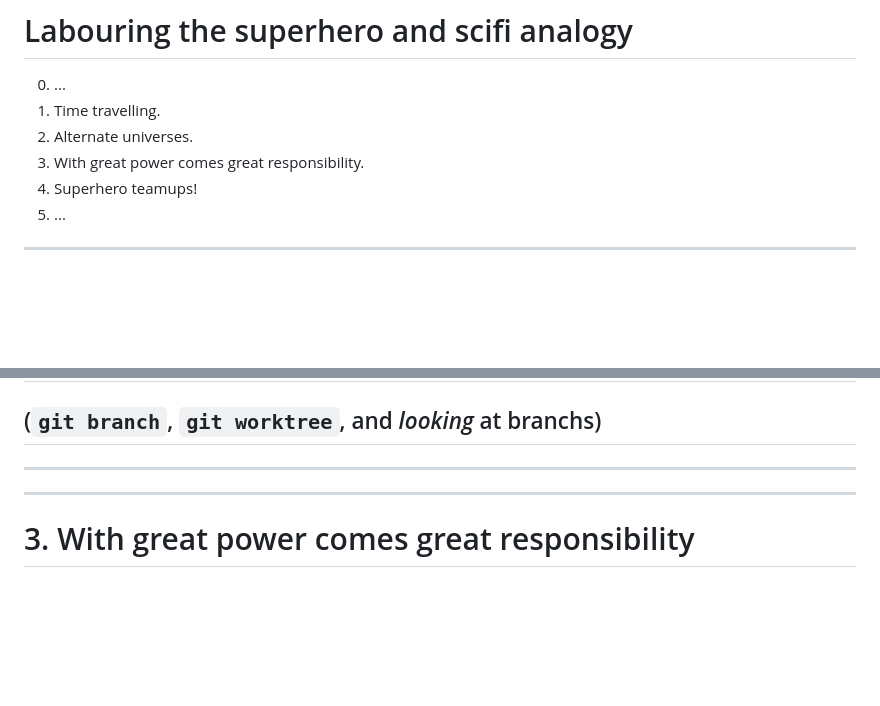
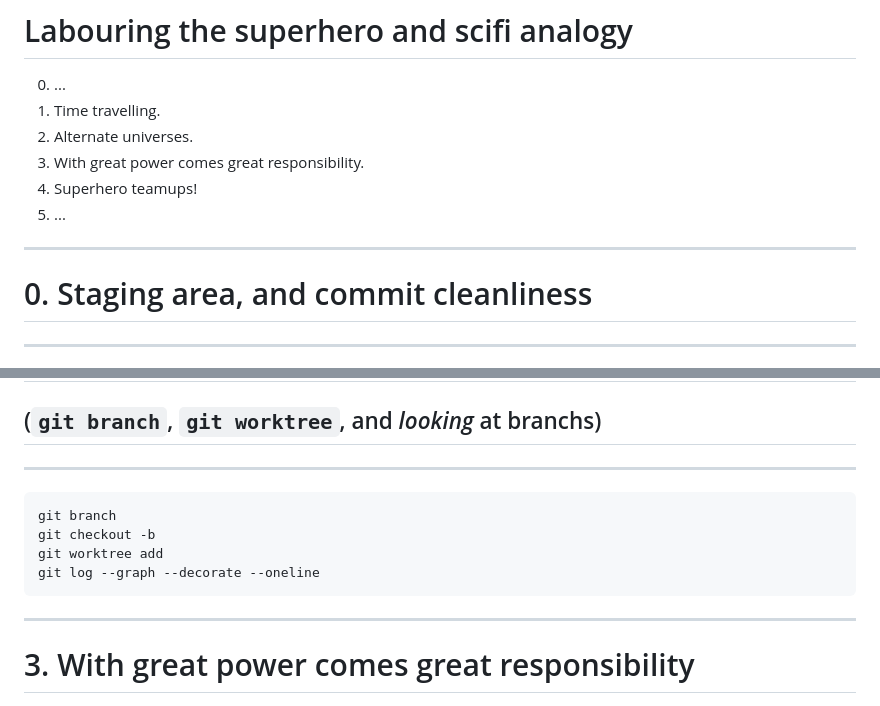
Before and after one commit to samcunliffe/2025-12-01-supergit, a Markdown page: slides.md, 2 parts joined by grey strips. GitHub-like rendering; blank space fills up the shorter version.

````diff
--- a/slides.md
+++ b/slides.md
@@ -52,7 +52,11 @@ footer: `git` superpowers (and licensing). 2025-12-01.
 
 ---
 
+# 0. Staging area, and commit cleanliness
+
+---
+
 <!--
-_footer: Image: [Pro Git](https://git-scm.com/book/en/v2) / Ben Straub and Scott Chacon. CC BY-NC-SA 3.0.
+_footer: Image: [Pro Git](https://git-scm.com/book/en/v2) / Ben Straub and Scott Chacon. CC BY-NC-SA 3.0. | Quote: GitHub Guides. CC-BY 4.0.
 -->
 
@@ -108,6 +189,13 @@ _footer: Image: [Faces Of Open Source](https://www.facesofopensource.com) / Pete
 ## (`git branch`, `git worktree`, and _looking_ at branchs)
 
 ---
+
+```
+git branch
+git checkout -b
+git worktree add
+git log --graph --decorate --oneline
+```
 
 ---
 
````
Also changed, not shown: other parts of slides.md (+79 -2 lines).
